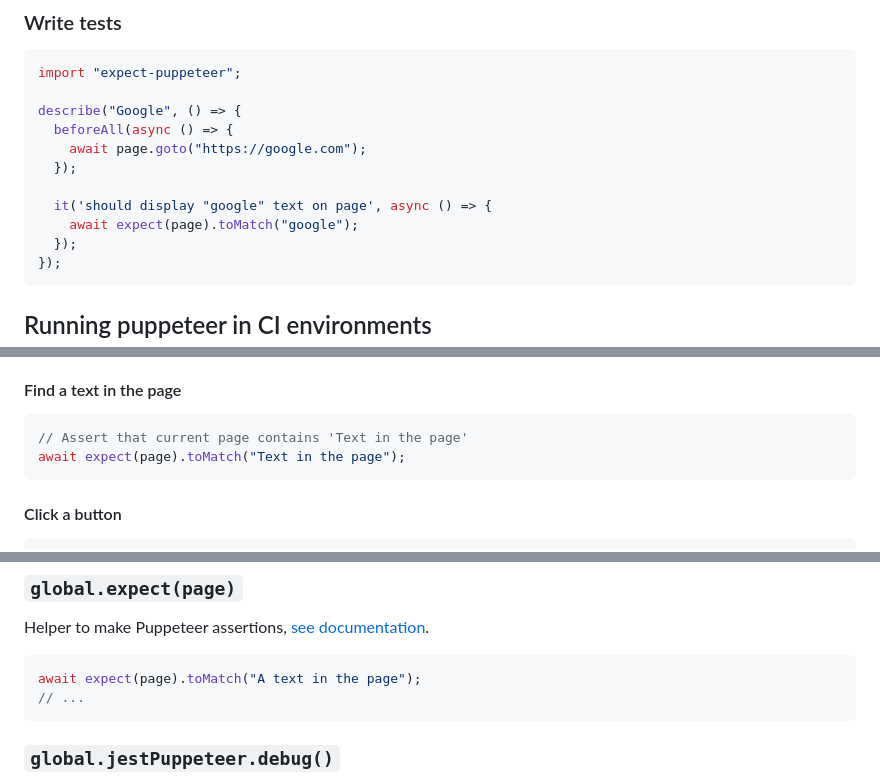
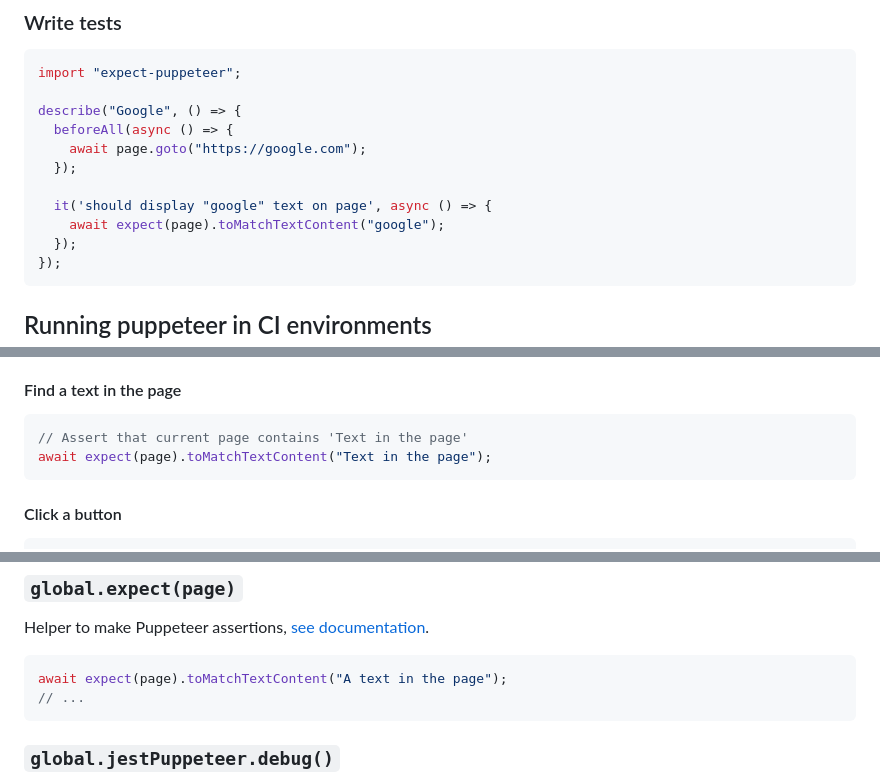
Before and after one commit to argos-ci/jest-puppeteer, a Markdown page: README.md, 3 parts joined by grey strips. GitHub-like rendering.

Commit message:
docs(readme): fix `toMatch` -> `toMatchTextContent`
Closes #535

````diff
--- a/README.md
+++ b/README.md
@@ -34,7 +34,7 @@ describe("Google", () => {
   });
 
   it('should display "google" text on page', async () => {
-    await expect(page).toMatch("google");
+    await expect(page).toMatchTextContent("google");
   });
 });
 ```
@@ -73,7 +73,7 @@ Some examples:
 
 ```js
 // Assert that current page contains 'Text in the page'
-await expect(page).toMatch("Text in the page");
+await expect(page).toMatchTextContent("Text in the page");
 ```
 
 #### Click a button
@@ -339,7 +339,7 @@ Give access to a [browser context](https://github.com/GoogleChrome/puppeteer/blo
 Helper to make Puppeteer assertions, [see documentation](https://github.com/smooth-code/jest-puppeteer/tree/master/packages/expect-puppeteer/README.md#api).
 
 ```js
-await expect(page).toMatch("A text in the page");
+await expect(page).toMatchTextContent("A text in the page");
 // ...
 ```
 
````
